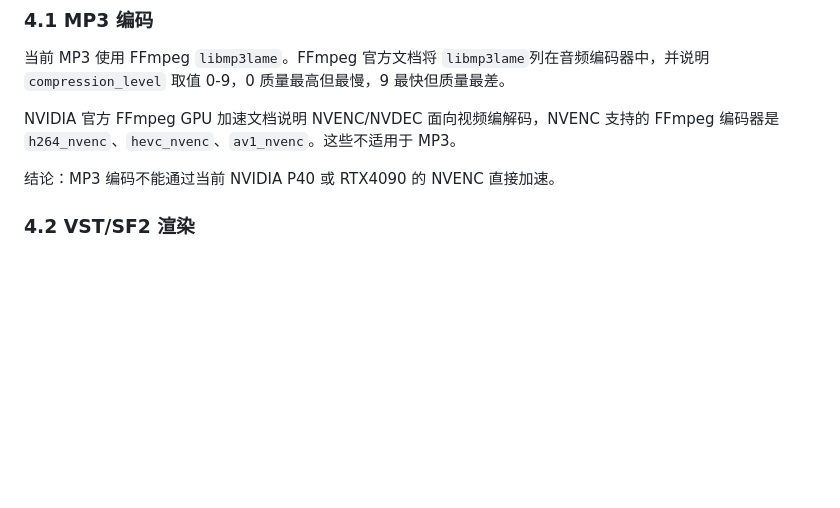
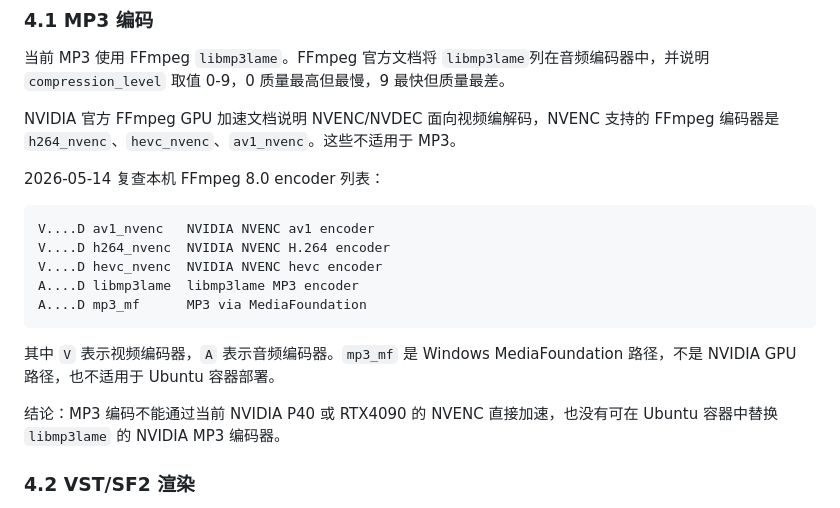
Before and after one commit to zhangkom/Carla_dev, a Markdown page: docs/PERFORMANCE_GPU_EVALUATION_CN.md, the part around the change. Drawn GitHub-style; blank space fills up the shorter version.

Commit message:
当前完成：确认FFmpeg无NVIDIA音频编码路径；下一步：继续验证多轨并行性能

````diff
--- a/docs/PERFORMANCE_GPU_EVALUATION_CN.md
+++ b/docs/PERFORMANCE_GPU_EVALUATION_CN.md
@@ -79,7 +79,19 @@ MUSIC_SERVICE_RENDER_WARMUP_SECONDS_BY_PLUGIN=vst_keyzone_classic=2
 
 NVIDIA 官方 FFmpeg GPU 加速文档说明 NVENC/NVDEC 面向视频编解码，NVENC 支持的 FFmpeg 编码器是 `h264_nvenc`、`hevc_nvenc`、`av1_nvenc`。这些不适用于 MP3。
 
-结论：MP3 编码不能通过当前 NVIDIA P40 或 RTX4090 的 NVENC 直接加速。
+2026-05-14 复查本机 FFmpeg 8.0 encoder 列表：
+
+```text
+V....D av1_nvenc   NVIDIA NVENC av1 encoder
+V....D h264_nvenc  NVIDIA NVENC H.264 encoder
+V....D hevc_nvenc  NVIDIA NVENC hevc encoder
+A....D libmp3lame  libmp3lame MP3 encoder
+A....D mp3_mf      MP3 via MediaFoundation
+```
+
+其中 `V` 表示视频编码器，`A` 表示音频编码器。`mp3_mf` 是 Windows MediaFoundation 路径，不是 NVIDIA GPU 路径，也不适用于 Ubuntu 容器部署。
+
+结论：MP3 编码不能通过当前 NVIDIA P40 或 RTX4090 的 NVENC 直接加速，也没有可在 Ubuntu 容器中替换 `libmp3lame` 的 NVIDIA MP3 编码器。
 
 ### 4.2 VST/SF2 渲染
 
````
